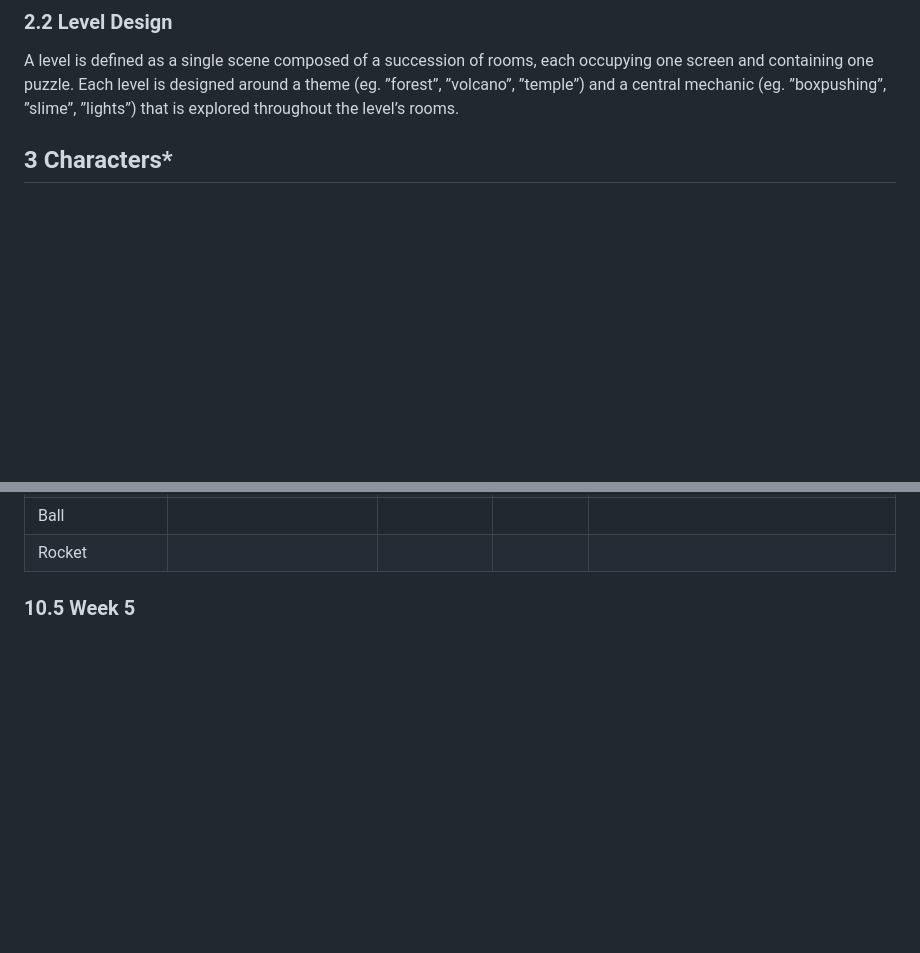
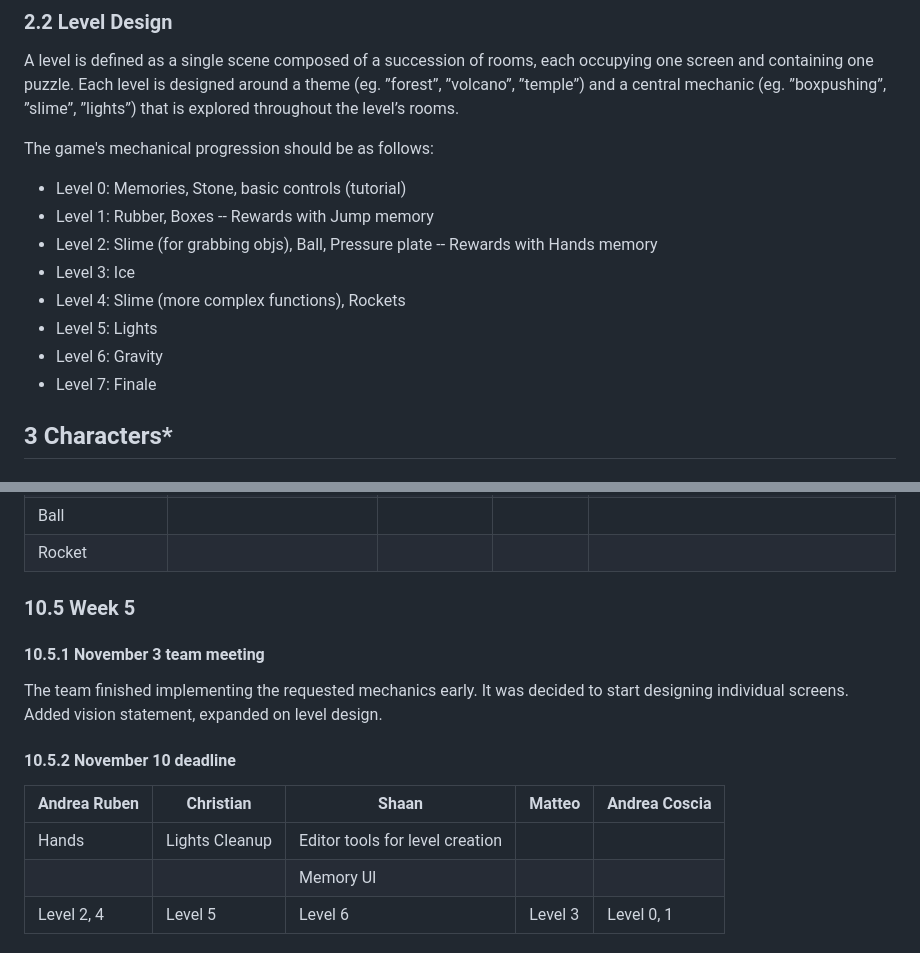
Before and after one commit to andrearuben003/Nevermind, a Markdown page: Documents/GameDesignDocument.md, 2 parts joined by grey strips. GitHub-like rendering; blank space fills up the shorter version.

Commit message:
updated GDD

```diff
--- a/Documents/GameDesignDocument.md
+++ b/Documents/GameDesignDocument.md
@@ -90,6 +90,16 @@ _\*tied to a memory that enables/disable the object._
 ### **2.2 Level Design**
 
 A level is defined as a single scene composed of a succession of rooms, each occupying one screen and containing one puzzle. Each level is designed around a theme (eg. ”forest”, ”volcano”, ”temple”) and a central mechanic (eg. ”boxpushing”, ”slime”, ”lights”) that is explored throughout the level’s rooms.
+
+The game's mechanical progression should be as follows:
+- Level 0: Memories, Stone, basic controls (tutorial)
+- Level 1: Rubber, Boxes -- Rewards with Jump memory
+- Level 2: Slime (for grabbing objs), Ball, Pressure plate -- Rewards with Hands memory
+- Level 3: Ice
+- Level 4: Slime (more complex functions), Rockets
+- Level 5: Lights
+- Level 6: Gravity
+- Level 7: Finale
 
 ## **3 Characters\***
 
@@ -222,3 +232,16 @@ Andrea Coscia: initial implementation of components is workable, will refine gra
 |Rocket|||||
 
 ### **10.5 Week 5**
+
+#### **10.5.1 November 3 team meeting**
+
+The team finished implementing the requested mechanics early. It was decided to start designing individual screens.
+Added vision statement, expanded on level design.
+
+#### **10.5.2 November 10 deadline**
+
+|Andrea Ruben|Christian|Shaan|Matteo|Andrea Coscia|
+|---|---|---|---|---|
+|Hands|Lights Cleanup|Editor tools for level creation|||
+|||Memory UI|||
+|Level 2, 4|Level 5|Level 6|Level 3|Level 0, 1|
```
